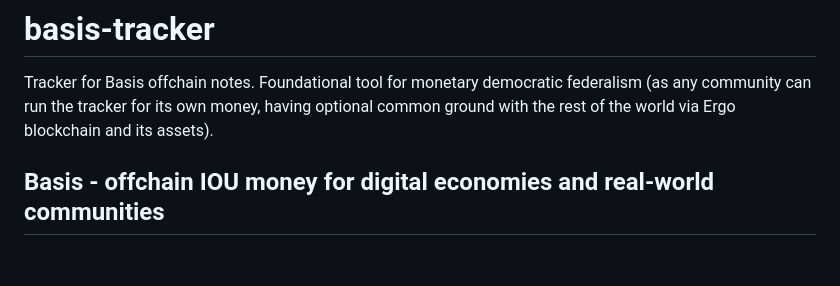
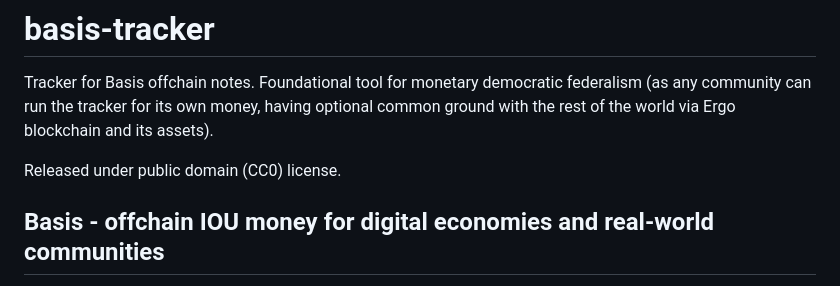
Before and after one commit to BetterMoneyLabs/basis-tracker, a Markdown page: README.md, the part around the change. GitHub-like rendering; blank space fills up the shorter version.

Commit message:
license note in readme

```diff
--- a/README.md
+++ b/README.md
@@ -2,6 +2,8 @@
 
 Tracker for Basis offchain notes. Foundational tool for monetary democratic federalism (as any community can run the
 tracker for its own money, having optional common ground with the rest of the world via Ergo blockchain and its assets).
+
+Released under public domain (CC0) license.
 
 ## Basis - offchain IOU money for digital economies and real-world communities
 
```
